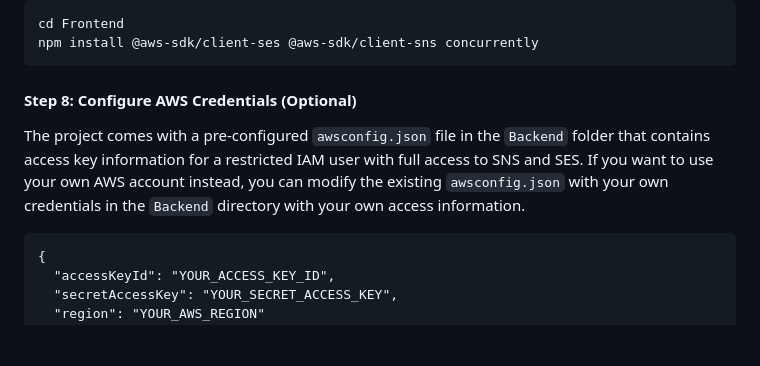
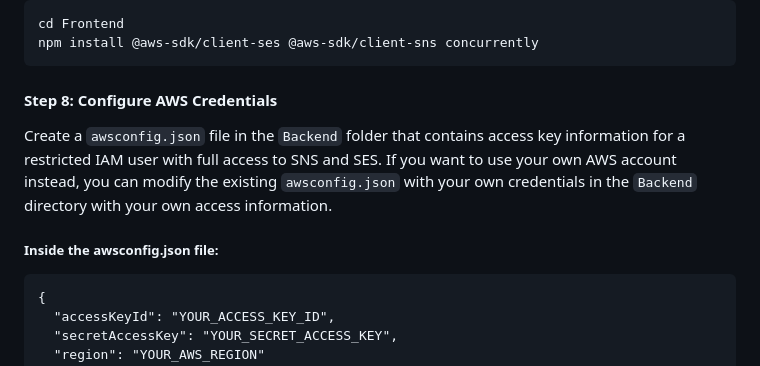
Before and after one commit to Shun1124/BScACS-Major-Project-Prototype, a Markdown page: README.md, the part around the change. Rendered like a GitHub page; blank space fills up the shorter version.

````diff
--- a/README.md
+++ b/README.md
@@ -85,8 +85,9 @@ cd Frontend
 npm install @aws-sdk/client-ses @aws-sdk/client-sns concurrently
 ```
 
-#### Step 8: Configure AWS Credentials (Optional)
-The project comes with a pre-configured  `awsconfig.json` file in the `Backend` folder that contains access key information for a restricted IAM user with full access to SNS and SES. If you want to use your own AWS account instead, you can modify the existing `awsconfig.json` with your own credentials in the `Backend` directory with your own access information.
+#### Step 8: Configure AWS Credentials
+Create a  `awsconfig.json` file in the `Backend` folder that contains access key information for a restricted IAM user with full access to SNS and SES. If you want to use your own AWS account instead, you can modify the existing `awsconfig.json` with your own credentials in the `Backend` directory with your own access information.
+##### Inside the awsconfig.json file:
 ```
 {
   "accessKeyId": "YOUR_ACCESS_KEY_ID",
````
